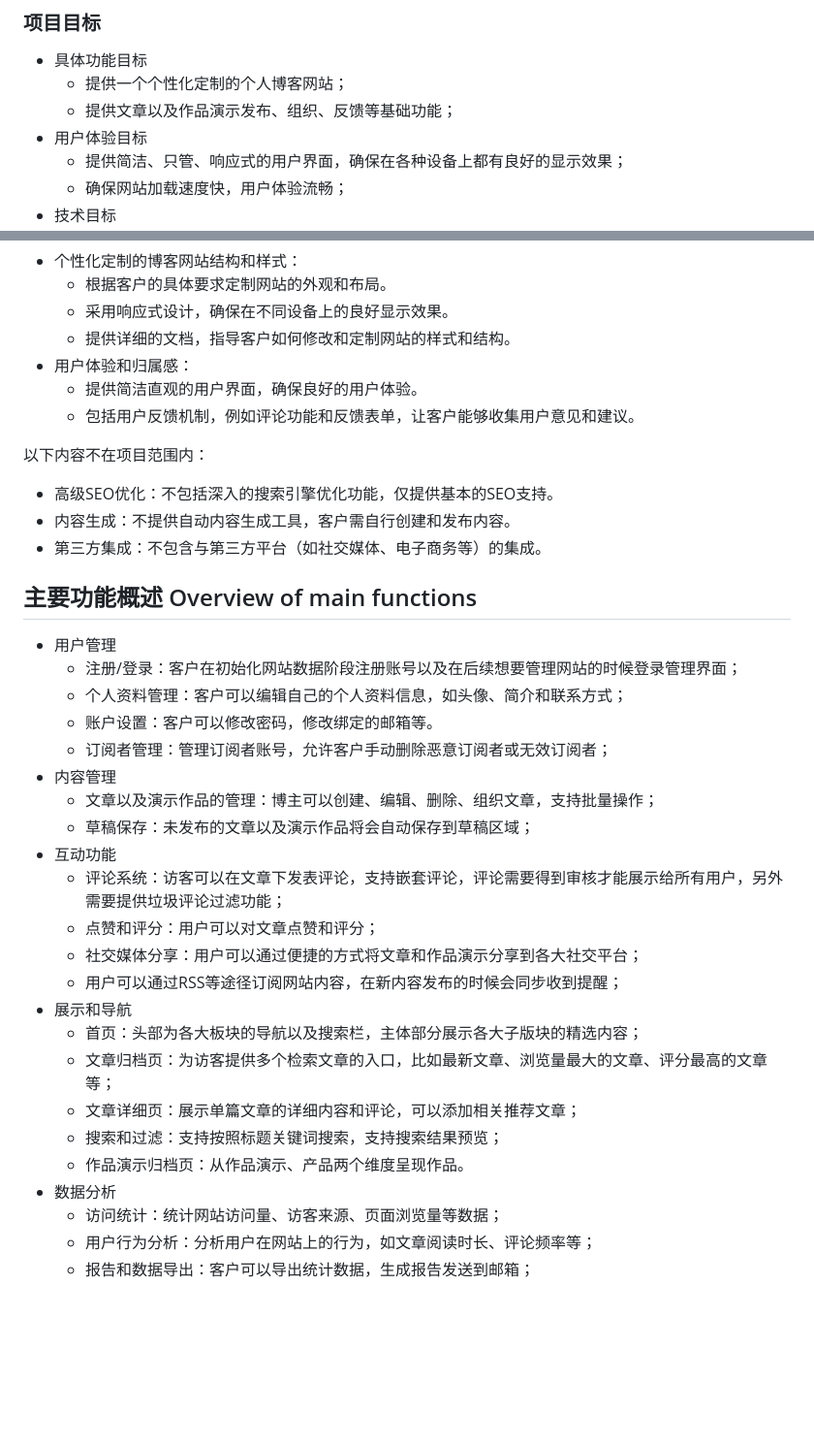
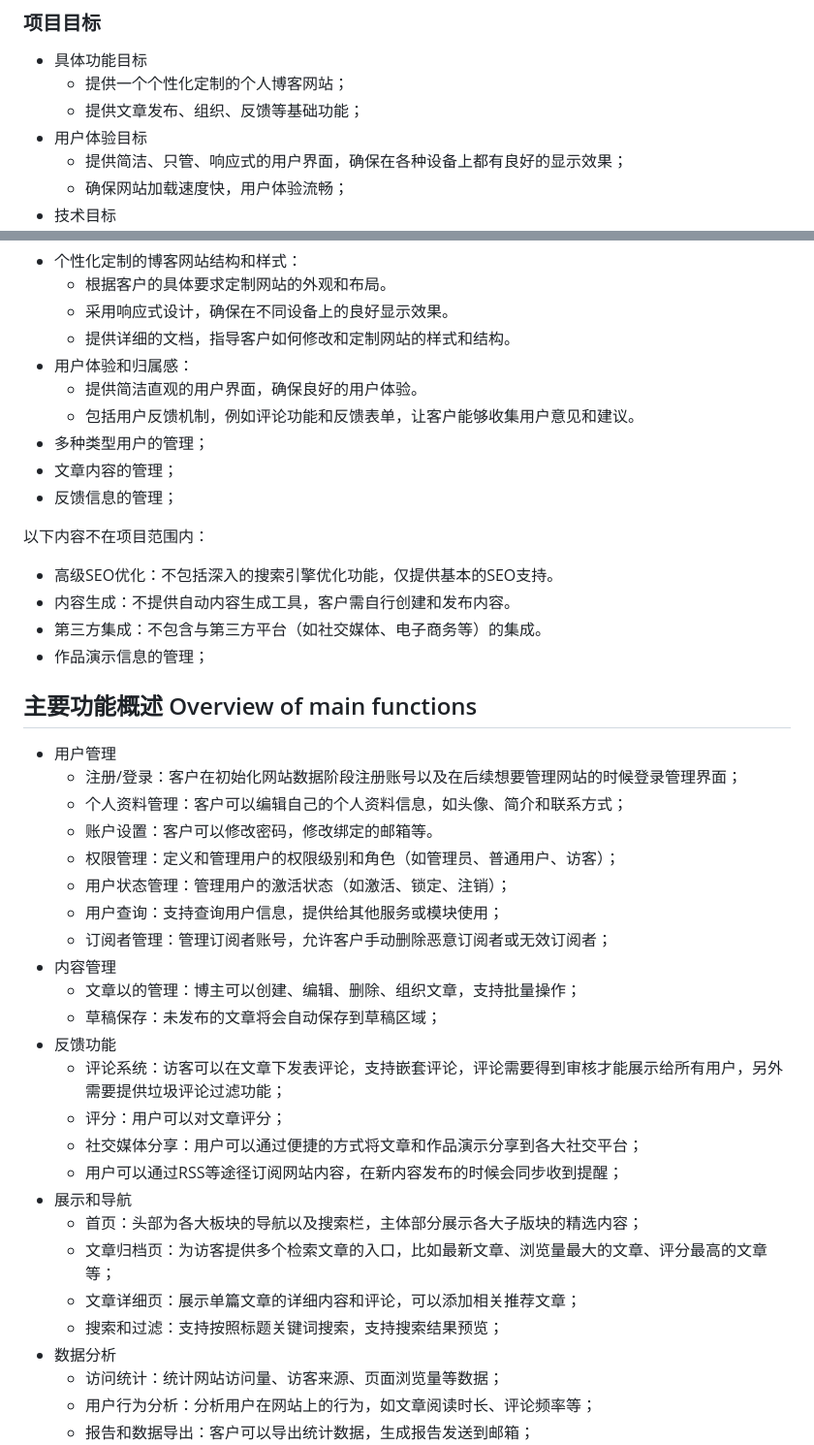
Before and after one commit to gaotianchi/blog, a Markdown page: docs/software-requirements/需求概述.md, 2 parts joined by grey strips. Shown at 97% size. GitHub-like rendering; blank space fills up the shorter version.

Commit message:
需求变更 RC-移除软件作品演示方面的需求
缩小项目的范围，专注于文章这一领域对象。

```diff
--- a/docs/software-requirements/需求概述.md
+++ b/docs/software-requirements/需求概述.md
@@ -16,7 +16,7 @@
 ### 项目目标
 -  具体功能目标
 	- 提供一个个性化定制的个人博客网站；
-	- 提供文章以及作品演示发布、组织、反馈等基础功能；
+	- 提供文章发布、组织、反馈等基础功能；
 -  用户体验目标
 	- 提供简洁、只管、响应式的用户界面，确保在各种设备上都有良好的显示效果；
 	- 确保网站加载速度快，用户体验流畅；
@@ -47,23 +47,30 @@
 - 用户体验和归属感：
 	- 提供简洁直观的用户界面，确保良好的用户体验。
 	- 包括用户反馈机制，例如评论功能和反馈表单，让客户能够收集用户意见和建议。
+- 多种类型用户的管理；
+- 文章内容的管理；
+- 反馈信息的管理；
 
 以下内容不在项目范围内：
 - 高级SEO优化：不包括深入的搜索引擎优化功能，仅提供基本的SEO支持。
 - 内容生成：不提供自动内容生成工具，客户需自行创建和发布内容。
 - 第三方集成：不包含与第三方平台（如社交媒体、电子商务等）的集成。
+- 作品演示信息的管理；
 ## 主要功能概述 Overview of main functions
 - 用户管理
 	- 注册/登录：客户在初始化网站数据阶段注册账号以及在后续想要管理网站的时候登录管理界面；
 	- 个人资料管理：客户可以编辑自己的个人资料信息，如头像、简介和联系方式；
 	- 账户设置：客户可以修改密码，修改绑定的邮箱等。
+	- 权限管理：定义和管理用户的权限级别和角色（如管理员、普通用户、访客）；
+	- 用户状态管理：管理用户的激活状态（如激活、锁定、注销）；
+	- 用户查询：支持查询用户信息，提供给其他服务或模块使用；
 	- 订阅者管理：管理订阅者账号，允许客户手动删除恶意订阅者或无效订阅者；
 - 内容管理
-	- 文章以及演示作品的管理：博主可以创建、编辑、删除、组织文章，支持批量操作；
-	- 草稿保存：未发布的文章以及演示作品将会自动保存到草稿区域；
-- 互动功能
+	- 文章以的管理：博主可以创建、编辑、删除、组织文章，支持批量操作；
+	- 草稿保存：未发布的文章将会自动保存到草稿区域；
+- 反馈功能
 	- 评论系统：访客可以在文章下发表评论，支持嵌套评论，评论需要得到审核才能展示给所有用户，另外需要提供垃圾评论过滤功能；
-	- 点赞和评分：用户可以对文章点赞和评分；
+	- 评分：用户可以对文章评分；
 	- 社交媒体分享：用户可以通过便捷的方式将文章和作品演示分享到各大社交平台；
 	- 用户可以通过RSS等途径订阅网站内容，在新内容发布的时候会同步收到提醒；
 - 展示和导航
@@ -71,7 +78,6 @@
 	- 文章归档页：为访客提供多个检索文章的入口，比如最新文章、浏览量最大的文章、评分最高的文章等；
 	- 文章详细页：展示单篇文章的详细内容和评论，可以添加相关推荐文章；
 	- 搜索和过滤：支持按照标题关键词搜索，支持搜索结果预览；
-	- 作品演示归档页：从作品演示、产品两个维度呈现作品。
 - 数据分析
 	- 访问统计：统计网站访问量、访客来源、页面浏览量等数据；
 	- 用户行为分析：分析用户在网站上的行为，如文章阅读时长、评论频率等；
```
